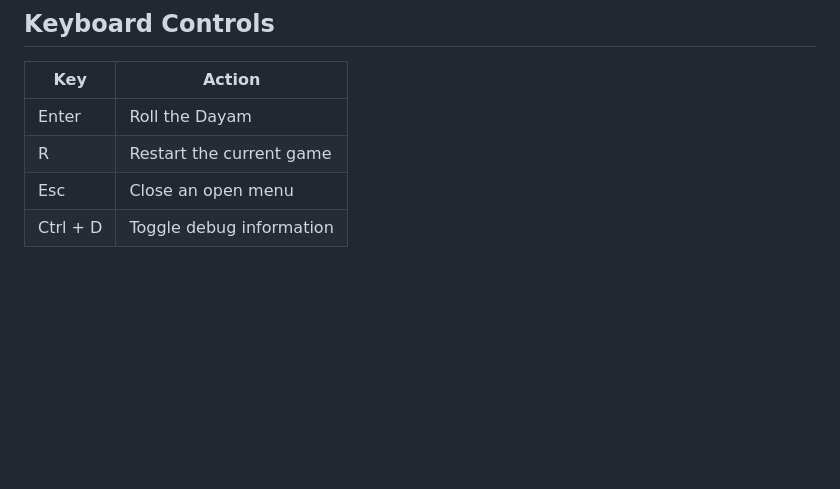
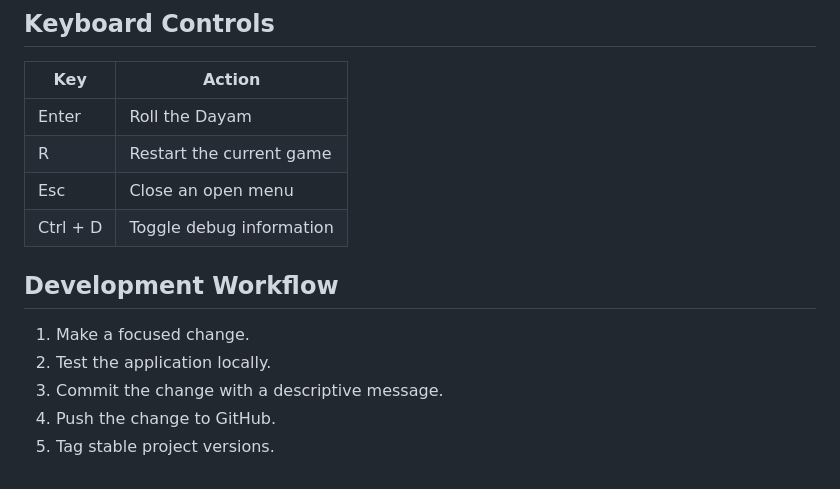
Before and after one commit to divyanshukarmakar2004/Dayakattam-AgileProject, a Markdown page: README.md, the part around the change. Drawn GitHub-style; blank space fills up the shorter version.

Commit message:
docs: add development workflow

```diff
--- a/README.md
+++ b/README.md
@@ -171,3 +171,11 @@ audio is fully procedural rather than sourced from audio files.
 | R | Restart the current game |
 | Esc | Close an open menu |
 | Ctrl + D | Toggle debug information |
+
+## Development Workflow
+
+1. Make a focused change.
+2. Test the application locally.
+3. Commit the change with a descriptive message.
+4. Push the change to GitHub.
+5. Tag stable project versions.
```
